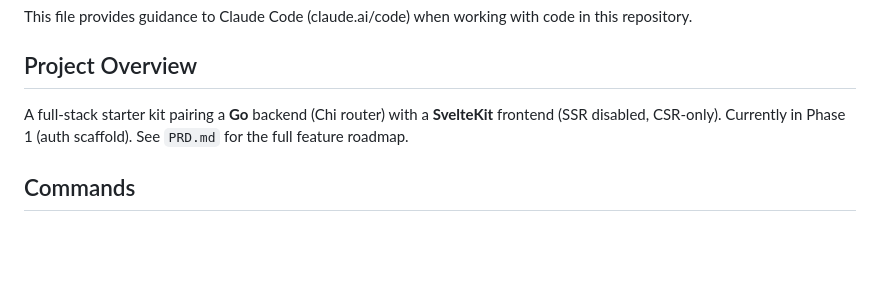
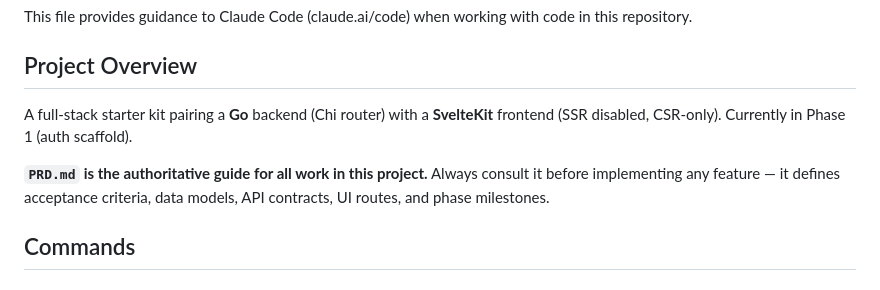
Before and after one commit to iqbaleff214/go-svelte-starter-kit, a Markdown page: CLAUDE.md, the part around the change. Rendered like a GitHub page; blank space fills up the shorter version.

Commit message:
PRD.md as a guide for claude

```diff
--- a/CLAUDE.md
+++ b/CLAUDE.md
@@ -4,7 +4,9 @@ This file provides guidance to Claude Code (claude.ai/code) when working with co
 
 ## Project Overview
 
-A full-stack starter kit pairing a **Go** backend (Chi router) with a **SvelteKit** frontend (SSR disabled, CSR-only). Currently in Phase 1 (auth scaffold). See `PRD.md` for the full feature roadmap.
+A full-stack starter kit pairing a **Go** backend (Chi router) with a **SvelteKit** frontend (SSR disabled, CSR-only). Currently in Phase 1 (auth scaffold).
+
+**`PRD.md` is the authoritative guide for all work in this project.** Always consult it before implementing any feature — it defines acceptance criteria, data models, API contracts, UI routes, and phase milestones.
 
 ## Commands
 
```
